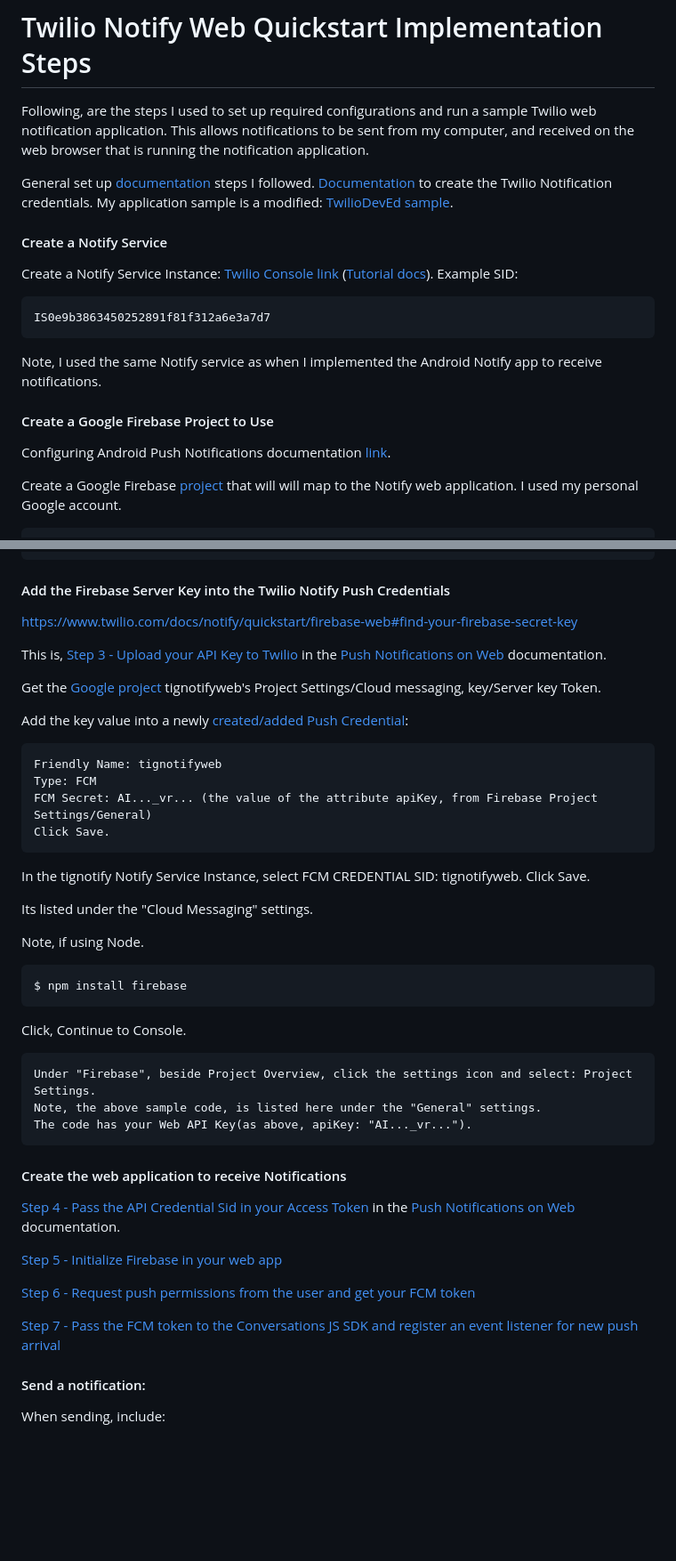
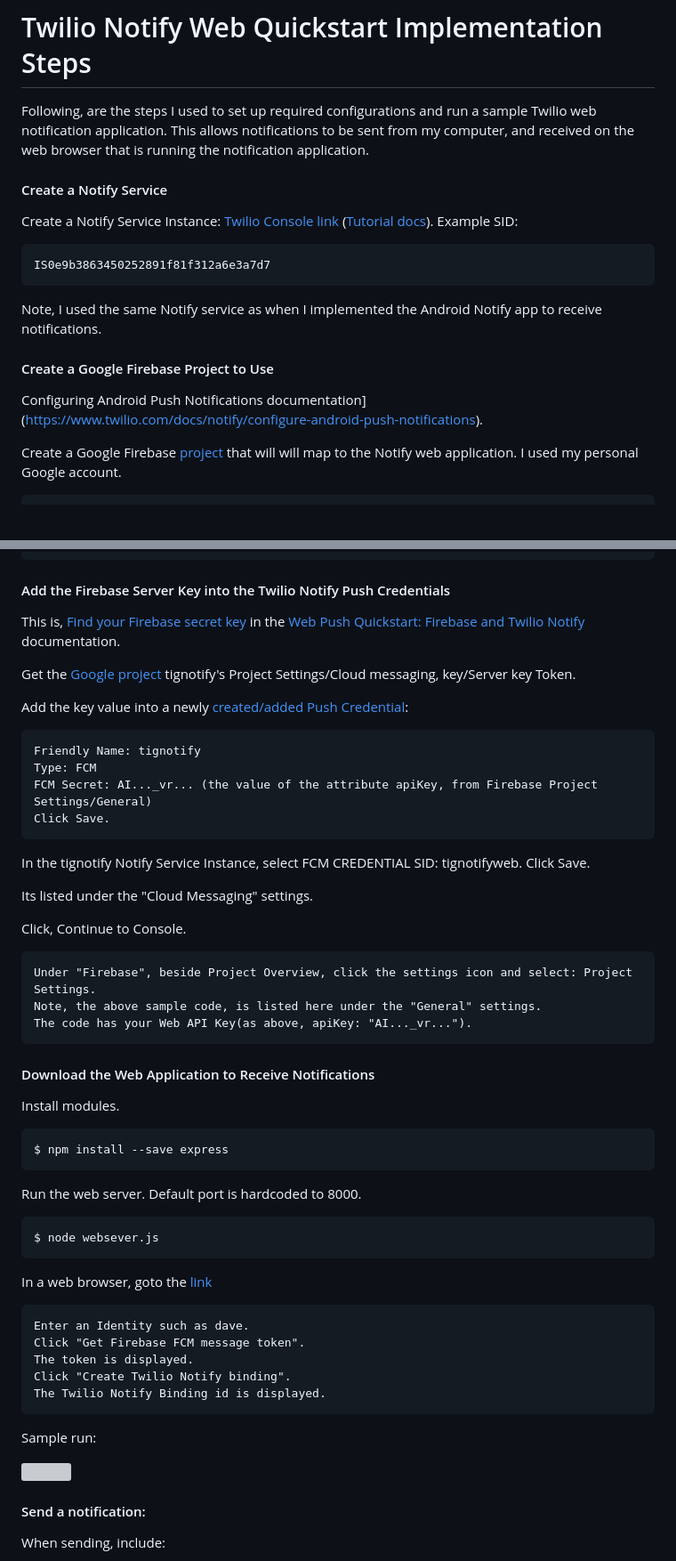
Before and after one commit to tigerfarm/notifyweb, a Markdown page: README.md, 2 parts joined by grey strips. Shown: that part at 89% size. GitHub-like rendering; blank space fills up the shorter version; grey boxes are pictures that could not be loaded.

`````diff
--- a/README.md
+++ b/README.md
@@ -2,13 +2,6 @@
 
 Following, are the steps I used to set up required configurations and run a sample Twilio web notification application.
 This allows notifications to be sent from my computer, and received on the web browser that is running the notification application.
-
-General set up [documentation](https://www.twilio.com/docs/conversations/javascript/push-notifications-web)
-steps I followed.
-[Documentation](https://www.twilio.com/docs/notify/quickstart/firebase-web)
-to create the Twilio Notification credentials.
-My application sample is a modified:
-[TwilioDevEd sample](https://github.com/TwilioDevEd/notify-quickstart-webpush).
 
 #### Create a Notify Service
 
@@ -23,7 +16,7 @@ Note, I used the same Notify service as when I implemented the Android Notify ap
 #### Create a Google Firebase Project to Use
 
 Configuring Android Push Notifications
-documentation [link](https://www.twilio.com/docs/notify/configure-android-push-notifications).
+documentation](https://www.twilio.com/docs/notify/configure-android-push-notifications).
 
 Create a Google Firebase [project](https://console.firebase.google.com/)
 that will will map to the Notify web application. I used my personal Google account.
@@ -62,18 +55,16 @@ Setting the projectId is optional. I used it to echo the Firebase project I was
 
 #### Add the Firebase Server Key into the Twilio Notify Push Credentials
 
-https://www.twilio.com/docs/notify/quickstart/firebase-web#find-your-firebase-secret-key
-
-This is, [Step 3 - Upload your API Key to Twilio](https://www.twilio.com/docs/conversations/javascript/push-notifications-web#step-3-upload-your-api-key-to-twilio)
-in the [Push Notifications on Web](https://www.twilio.com/docs/conversations/javascript/push-notifications-web)
+This is, [Find your Firebase secret key](https://www.twilio.com/docs/notify/quickstart/firebase-web#find-your-firebase-secret-key)
+in the [Web Push Quickstart: Firebase and Twilio Notify](https://www.twilio.com/docs/notify/quickstart/firebase-web)
 documentation.
 
 Get the [Google project](https://console.firebase.google.com/)
-tignotifyweb's Project Settings/Cloud messaging, key/Server key Token.
+tignotify's Project Settings/Cloud messaging, key/Server key Token.
 
 Add the key value into a newly [created/added Push Credential](https://www.twilio.com/console/notify/credentials/create):
 ````
-Friendly Name: tignotifyweb
+Friendly Name: tignotify
 Type: FCM
 FCM Secret: AI..._vr... (the value of the attribute apiKey, from Firebase Project Settings/General)
 Click Save.
@@ -82,11 +73,6 @@ In the tignotify Notify Service Instance, select FCM CREDENTIAL SID: tignotifywe
 
 Its listed under the "Cloud Messaging" settings.
 
-Note, if using Node.
-````
-$ npm install firebase
-````
-
 Click, Continue to Console.
 ````
 Under "Firebase", beside Project Overview, click the settings icon and select: Project Settings.
@@ -94,17 +80,27 @@ Note, the above sample code, is listed here under the "General" settings.
 The code has your Web API Key(as above, apiKey: "AI..._vr...").
 ````
 
-#### Create the web application to receive Notifications
+#### Download the Web Application to Receive Notifications
 
-[Step 4 - Pass the API Credential Sid in your Access Token](https://www.twilio.com/docs/conversations/javascript/push-notifications-web#step-4-pass-the-api-credential-sid-in-your-access-token)
-in the [Push Notifications on Web](https://www.twilio.com/docs/conversations/javascript/push-notifications-web)
-documentation.
+Install modules.
+````
+$ npm install --save express
+````
+Run the web server. Default port is hardcoded to 8000.
+````
+$ node websever.js
+````
+In a web browser, goto the [link](http://localhost:8000/)
+````
+Enter an Identity such as dave.
+Click "Get Firebase FCM message token".
+The token is displayed.
+Click "Create Twilio Notify binding".
+The Twilio Notify Binding id is displayed.
+````
+Sample run:
 
-[Step 5 - Initialize Firebase in your web app](https://www.twilio.com/docs/conversations/javascript/push-notifications-web#step-5-initialize-firebase-in-your-web-app)
-
-[Step 6 - Request push permissions from the user and get your FCM token](https://www.twilio.com/docs/conversations/javascript/push-notifications-web#step-5-initialize-firebase-in-your-web-app)
-
-[Step 7 - Pass the FCM token to the Conversations JS SDK and register an event listener for new push arrival](https://www.twilio.com/docs/conversations/javascript/push-notifications-web#step-5-initialize-firebase-in-your-web-app)
+<img src="ChatClient.jpg" width="400"/>
 
 #### Send a notification:
 
`````
Also changed, not shown: other parts of README.md (+10 -0 lines), notifyWebApplication.jpg (added), 1 other file.
